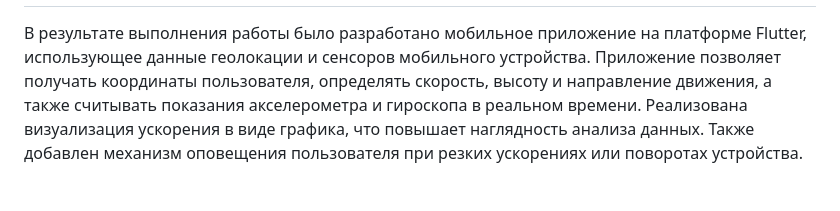
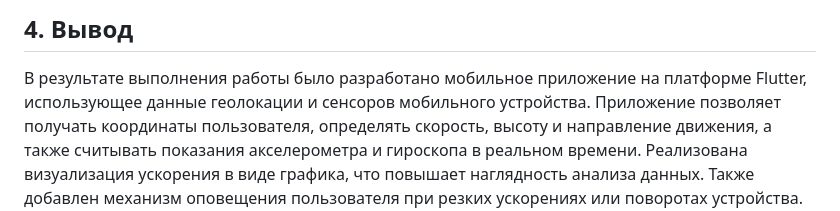
Before and after one commit to Luostra/PCS5, a Markdown page: README.md, the part around one of its changes. GitHub-like rendering; blank space fills up the shorter version.

```diff
--- a/README.md
+++ b/README.md
@@ -122,2 +135,3 @@ if (magnitude > accelThreshold) {
+## **4. Вывод**
 
 В результате выполнения работы было разработано мобильное приложение на платформе Flutter, использующее данные геолокации и сенсоров мобильного устройства. Приложение позволяет получать координаты пользователя, определять скорость, высоту и направление движения, а также считывать показания акселерометра и гироскопа в реальном времени. Реализована визуализация ускорения в виде графика, что повышает наглядность анализа данных. Также добавлен механизм оповещения пользователя при резких ускорениях или поворотах устройства. Полученные результаты подтверждают возможность эффективного использования Flutter для создания приложений, работающих с аппаратными сенсорами мобильных устройств.
```
Also changed, not shown: other parts of README.md (+14 -1 lines).
